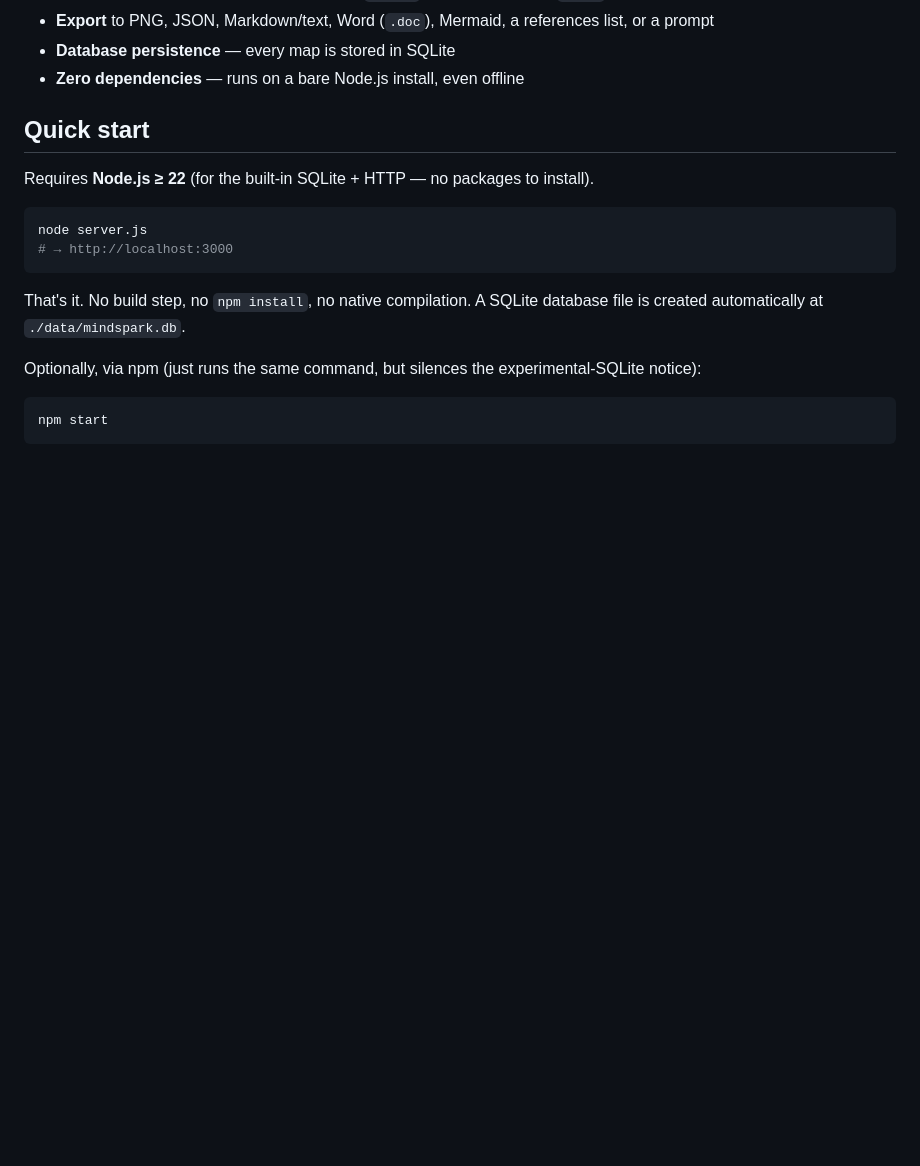
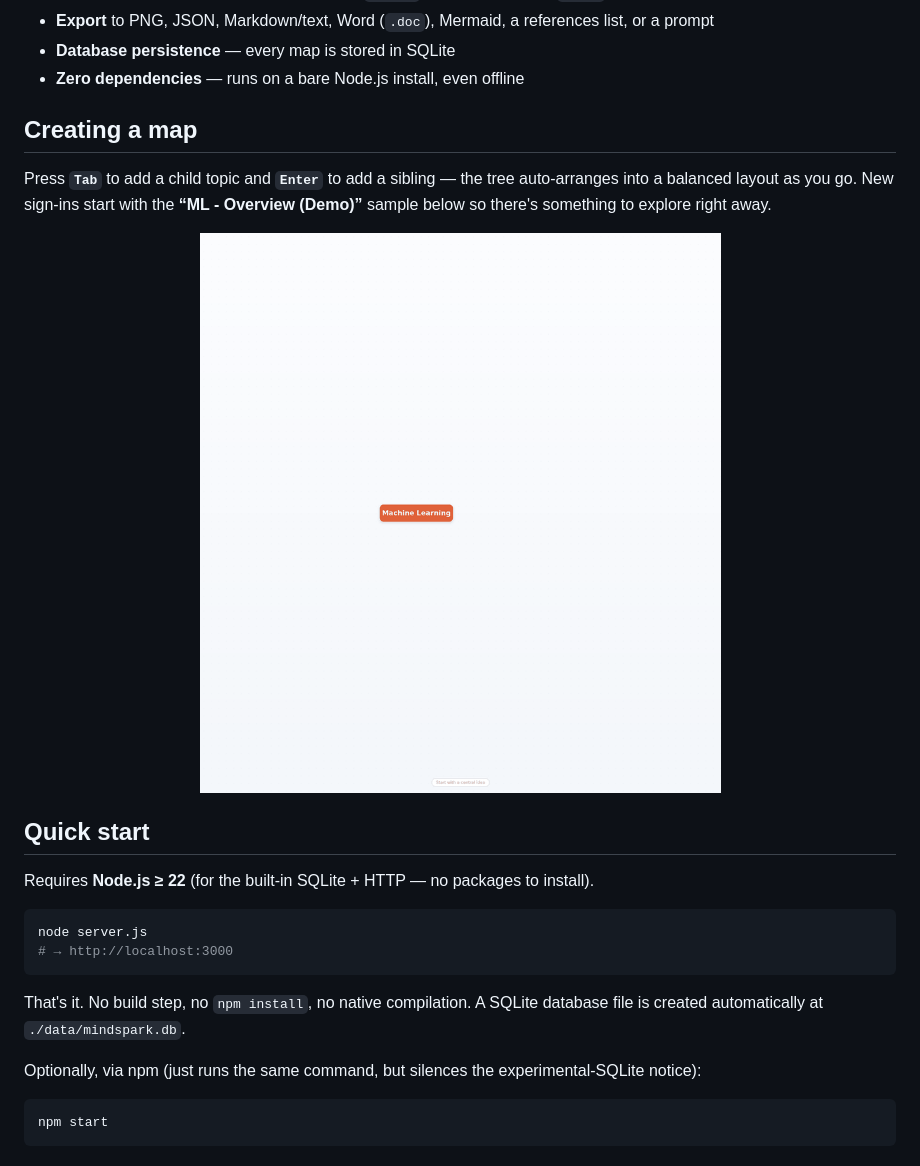
Before and after one commit to hasmeni/MindSpark, a Markdown page: README.md, the part around one of its changes. GitHub-like rendering; pictures changed too: docs/create-map.gif (added); blank space fills up the shorter version.

```diff
--- a/README.md
+++ b/README.md
@@ -23,6 +27,14 @@ An open-source, self-hostable **mind mapping app** with a database backend — i
 - **Export** to PNG, JSON, Markdown/text, Word (`.doc`), Mermaid, a references list, or a prompt
 - **Database persistence** — every map is stored in SQLite
 - **Zero dependencies** — runs on a bare Node.js install, even offline
+
+## Creating a map
+
+Press **`Tab`** to add a child topic and **`Enter`** to add a sibling — the tree auto-arranges into a balanced layout as you go. New sign-ins start with the **“ML - Overview (Demo)”** sample below so there's something to explore right away.
+
+<p align="center">
+  <img src="docs/create-map.gif" alt="Animation building the “ML - Overview (Demo)” map from a central “Machine Learning” idea outward into branches and sub-topics." width="820">
+</p>
 
 ## Quick start
 
```
Also changed, not shown: other parts of README.md (+4 -0 lines), docs/screenshot.png (added), 2 other files.
